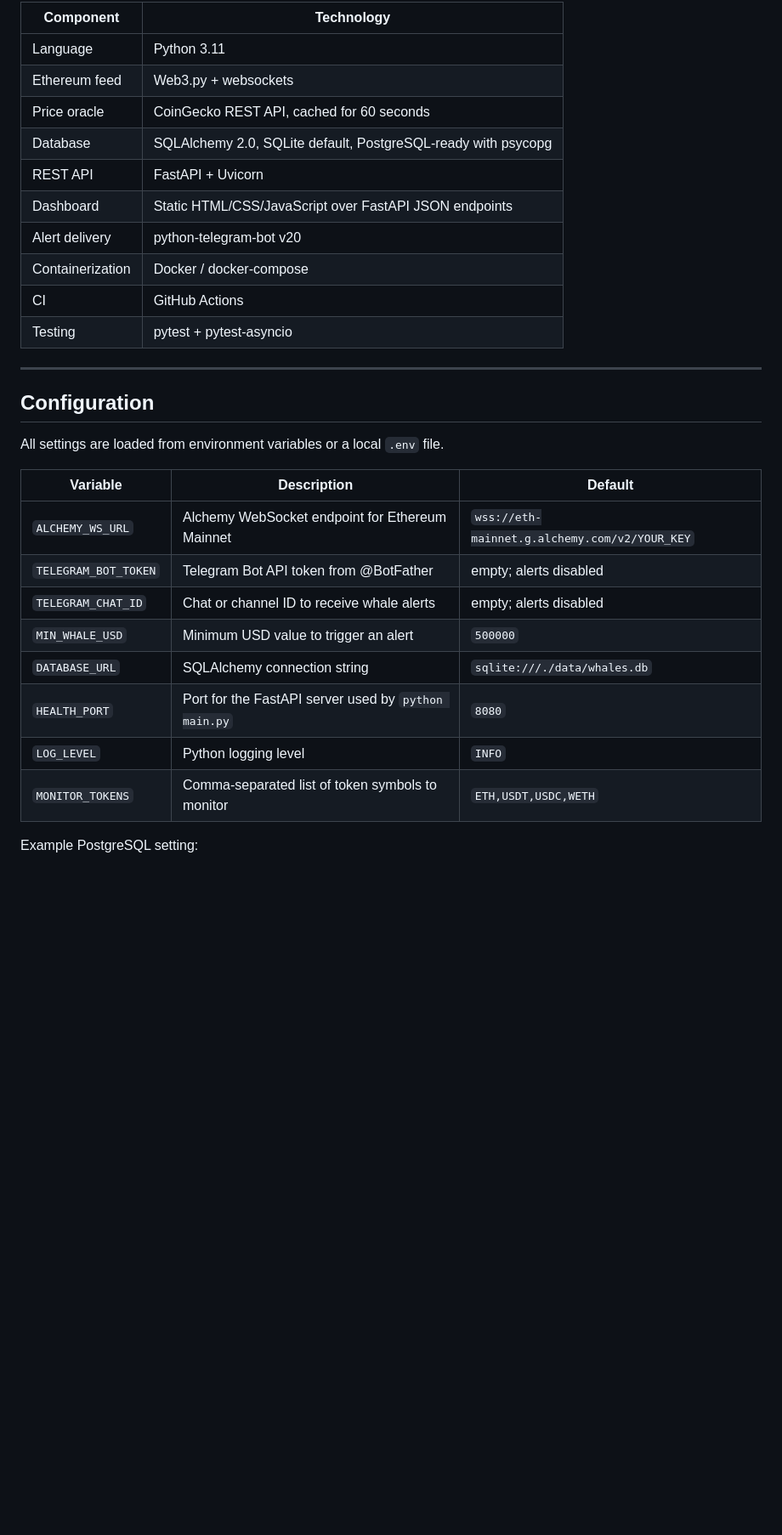
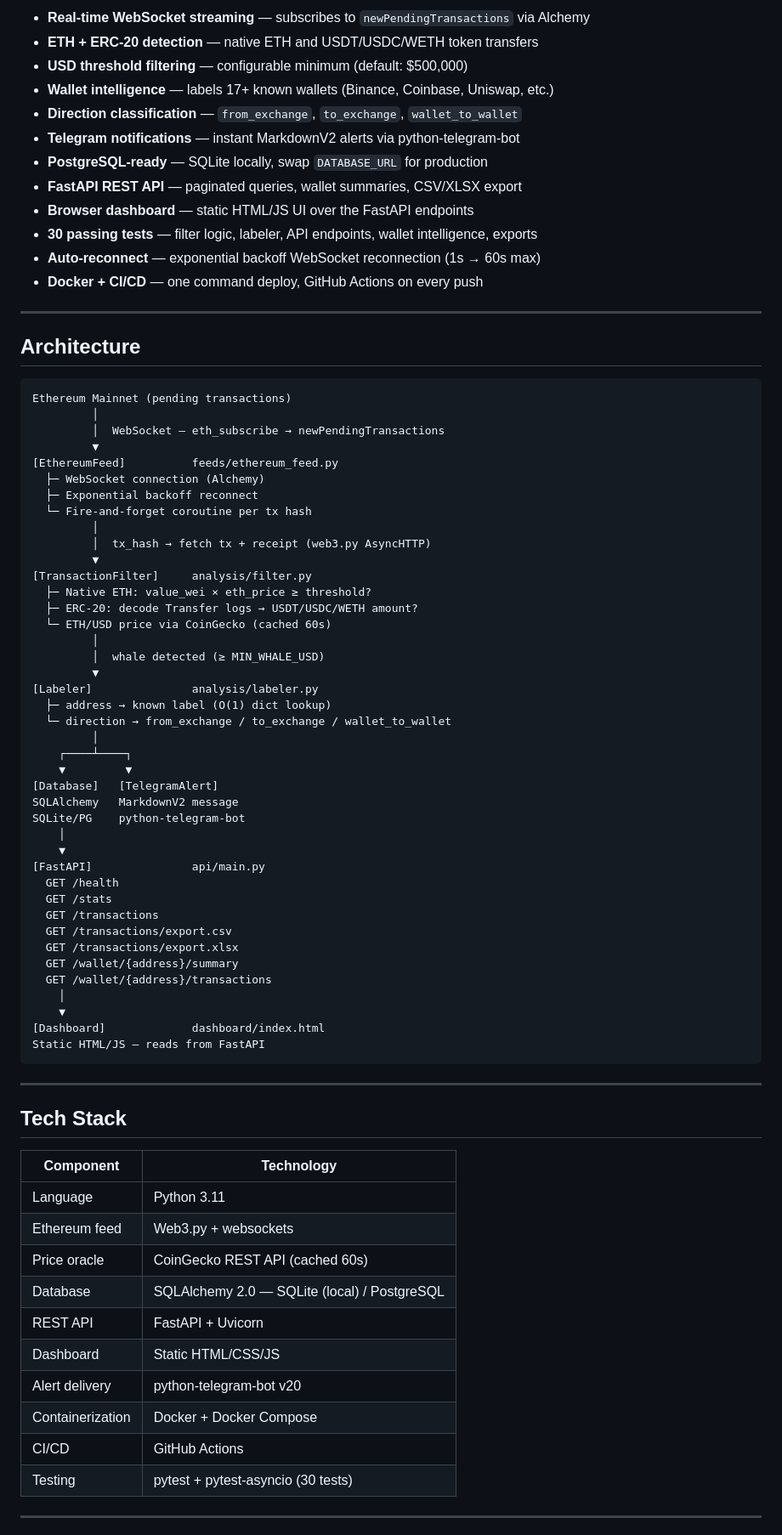
Before and after one commit to Arcan17/crypto-whale-tracker, a Markdown page: README.md, the part around one of its changes. Shown at 85% size. GitHub-like rendering; blank space fills up the shorter version.

Commit message:
docs: rewrite README with problem framing, architecture, tech decisions, roadmap, use cases
Co-Authored-By: Claude Sonnet 4.5 <noreply@anthropic.com>

````diff
--- a/README.md
+++ b/README.md
@@ -114,33 +59,81 @@ Ethereum Network
 
-| Component | Technology |
-| --- | --- |
-| Language | Python 3.11 |
-| Ethereum feed | Web3.py + websockets |
-| Price oracle | CoinGecko REST API, cached for 60 seconds |
-| Database | SQLAlchemy 2.0, SQLite default, PostgreSQL-ready with psycopg |
-| REST API | FastAPI + Uvicorn |
-| Dashboard | Static HTML/CSS/JavaScript over FastAPI JSON endpoints |
-| Alert delivery | python-telegram-bot v20 |
-| Containerization | Docker / docker-compose |
-| CI | GitHub Actions |
-| Testing | pytest + pytest-asyncio |
+- **Real-time WebSocket streaming** — subscribes to `newPendingTransactions` via Alchemy
+- **ETH + ERC-20 detection** — native ETH and USDT/USDC/WETH token transfers
+- **USD threshold filtering** — configurable minimum (default: $500,000)
+- **Wallet intelligence** — labels 17+ known wallets (Binance, Coinbase, Uniswap, etc.)
+- **Direction classification** — `from_exchange`, `to_exchange`, `wallet_to_wallet`
+- **Telegram notifications** — instant MarkdownV2 alerts via python-telegram-bot
+- **PostgreSQL-ready** — SQLite locally, swap `DATABASE_URL` for production
+- **FastAPI REST API** — paginated queries, wallet summaries, CSV/XLSX export
+- **Browser dashboard** — static HTML/JS UI over the FastAPI endpoints
+- **30 passing tests** — filter logic, labeler, API endpoints, wallet intelligence, exports
+- **Auto-reconnect** — exponential backoff WebSocket reconnection (1s → 60s max)
+- **Docker + CI/CD** — one command deploy, GitHub Actions on every push
 
 ---
 
-## Configuration
+## Architecture
 
-All settings are loaded from environment variables or a local `.env` file.
+```
+Ethereum Mainnet (pending transactions)
+         │
+         │  WebSocket — eth_subscribe → newPendingTransactions
+         ▼
+[EthereumFeed]          feeds/ethereum_feed.py
+  ├─ WebSocket connection (Alchemy)
+  ├─ Exponential backoff reconnect
+  └─ Fire-and-forget coroutine per tx hash
+         │
+         │  tx_hash → fetch tx + receipt (web3.py AsyncHTTP)
+         ▼
+[TransactionFilter]     analysis/filter.py
+  ├─ Native ETH: value_wei × eth_price ≥ threshold?
+  ├─ ERC-20: decode Transfer logs → USDT/USDC/WETH amount?
+  └─ ETH/USD price via CoinGecko (cached 60s)
+         │
+         │  whale detected (≥ MIN_WHALE_USD)
+         ▼
+[Labeler]               analysis/labeler.py
+  ├─ address → known label (O(1) dict lookup)
+  └─ direction → from_exchange / to_exchange / wallet_to_wallet
+         │
+    ┌────┴────┐
+    ▼         ▼
+[Database]   [TelegramAlert]
+SQLAlchemy   MarkdownV2 message
+SQLite/PG    python-telegram-bot
+    │
+    ▼
+[FastAPI]               api/main.py
+  GET /health
+  GET /stats
+  GET /transactions
+  GET /transactions/export.csv
+  GET /transactions/export.xlsx
+  GET /wallet/{address}/summary
+  GET /wallet/{address}/transactions
+    │
+    ▼
+[Dashboard]             dashboard/index.html
+Static HTML/JS — reads from FastAPI
+```
 
-| Variable | Description | Default |
-| --- | --- | --- |
-| `ALCHEMY_WS_URL` | Alchemy WebSocket endpoint for Ethereum Mainnet | `wss://eth-mainnet.g.alchemy.com/v2/YOUR_KEY` |
-| `TELEGRAM_BOT_TOKEN` | Telegram Bot API token from @BotFather | empty; alerts disabled |
-| `TELEGRAM_CHAT_ID` | Chat or channel ID to receive whale alerts | empty; alerts disabled |
-| `MIN_WHALE_USD` | Minimum USD value to trigger an alert | `500000` |
-| `DATABASE_URL` | SQLAlchemy connection string | `sqlite:///./data/whales.db` |
-| `HEALTH_PORT` | Port for the FastAPI server used by `python main.py` | `8080` |
-| `LOG_LEVEL` | Python logging level | `INFO` |
-| `MONITOR_TOKENS` | Comma-separated list of token symbols to monitor | `ETH,USDT,USDC,WETH` |
+---
 
-Example PostgreSQL setting:
+## Tech Stack
 
+| Component        | Technology                                  |
+|------------------|---------------------------------------------|
+| Language         | Python 3.11                                 |
+| Ethereum feed    | Web3.py + websockets                        |
+| Price oracle     | CoinGecko REST API (cached 60s)             |
+| Database         | SQLAlchemy 2.0 — SQLite (local) / PostgreSQL |
+| REST API         | FastAPI + Uvicorn                           |
+| Dashboard        | Static HTML/CSS/JS                          |
+| Alert delivery   | python-telegram-bot v20                     |
+| Containerization | Docker + Docker Compose                     |
+| CI/CD            | GitHub Actions                              |
+| Testing          | pytest + pytest-asyncio (30 tests)          |
+
+---
+
````
Also changed, not shown: other parts of README.md (+211 -287 lines).
